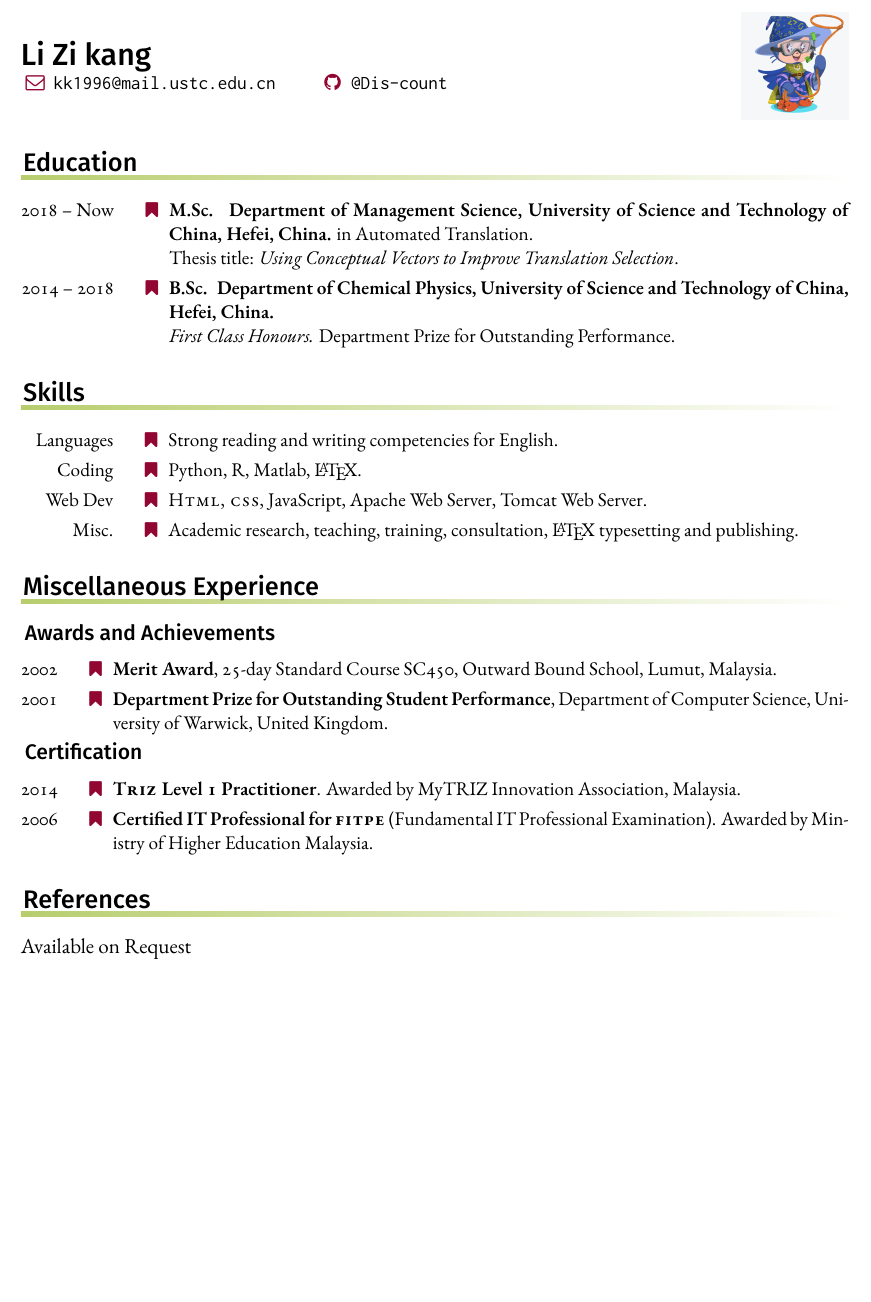
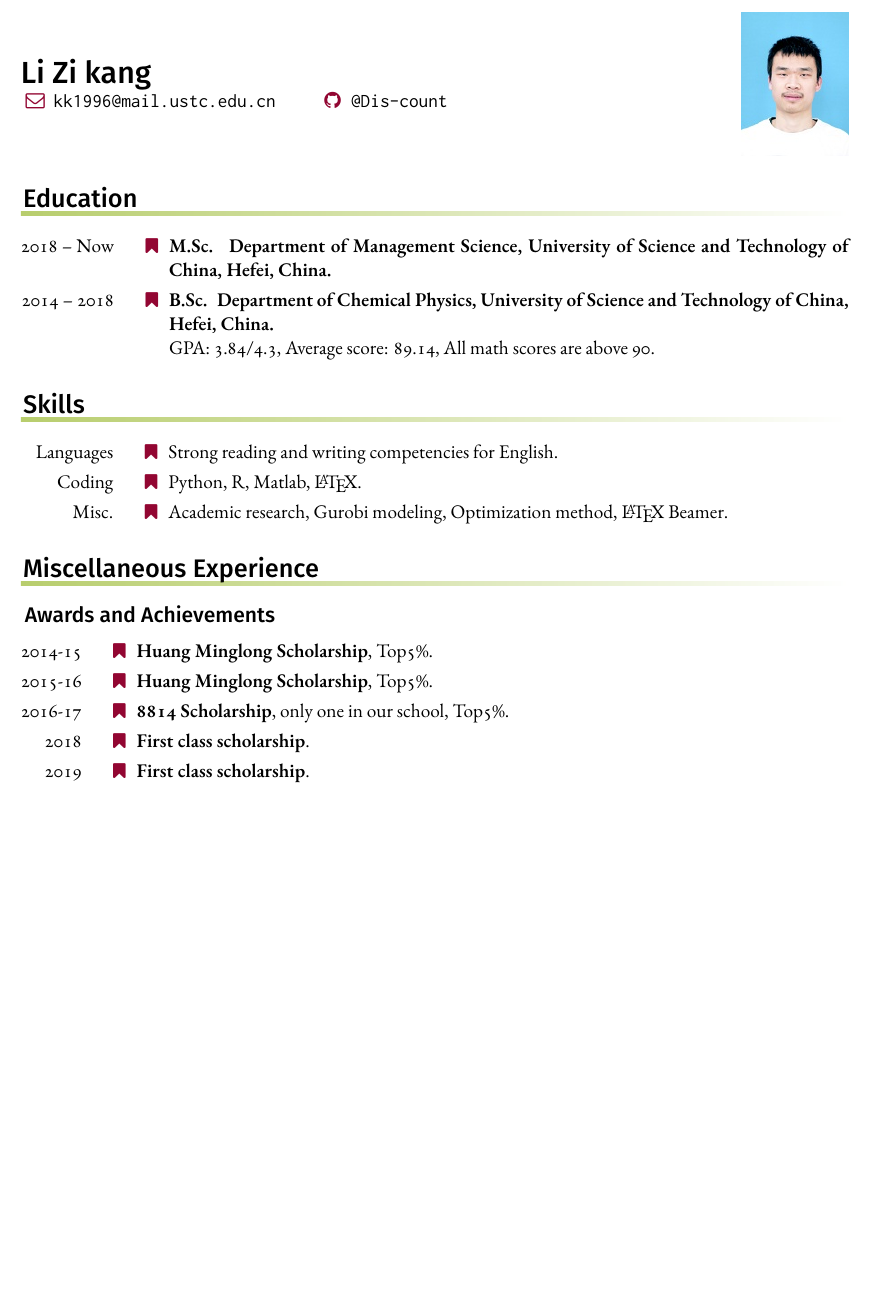
Before and after one commit to Dis-count/Beamer_PPT, a LaTeX CV (My_resume/My_test/cv-llt.tex, which reads My_resume/My_test/education.tex, My_resume/My_test/misc.tex, My_resume/My_test/skills.tex): part of the page, cut so that both start at the same text, the shorter picture padded with empty space. Compiled offline with XeLaTeX.

Commit message:
My_resume

```diff
--- a/My_resume/My_test/cv-llt.tex
+++ b/My_resume/My_test/cv-llt.tex
@@ -61,7 +61,7 @@
 
 \rightheader{~}
 \begin{fullonly}
-\photo[r]{photo1}
+\photo[r]{photo2.jpg}
 \photoscale{0.13}
 \end{fullonly}
 
@@ -80,7 +80,7 @@
 \makerubric{skills}
 \makerubric{misc}
 
-\makerubric{referee}
+% \makerubric{referee}
 % \input{referee-full}
 
 \end{document}
--- a/My_resume/My_test/education.tex
+++ b/My_resume/My_test/education.tex
@@ -1,10 +1,10 @@
 \begin{rubric}{Education}
 
 \entry*[2018 -- Now]%
-	\textbf{M.Sc.~ Department of Management Science, University of Science and Technology of China, Hefei, China.} in Automated Translation.\par
-	Thesis title: \emph{Using Conceptual Vectors to Improve Translation Selection}.
+	\textbf{M.Sc.~ Department of Management Science, University of Science and Technology of China, Hefei, China.} \par
 %
 \entry*[2014 -- 2018]%
 	\textbf{B.Sc.~ Department of Chemical Physics, University of Science and Technology of China, Hefei, China.}\par
-	\emph{First Class Honours.}  Department Prize for Outstanding Performance.
+
+	GPA: 3.84/4.3, Average score: 89.14, All math scores are above 90.
 \end{rubric}
--- a/My_resume/My_test/misc.tex
+++ b/My_resume/My_test/misc.tex
@@ -1,11 +1,10 @@
 \begin{rubric}{Miscellaneous Experience}
 \subrubric{Awards and Achievements}
-\entry*[2002] \textbf{Merit Award}, 25-day Standard Course SC450, Outward Bound School, Lumut, Malaysia.
+\entry*[2014-15] \textbf{Huang Minglong Scholarship}, Top5\%.
 %
-\entry*[2001] \textbf{Department Prize for Outstanding Student Performance}, Department of Computer Science, University of Warwick, United Kingdom.
+\entry*[2015-16] \textbf{Huang Minglong Scholarship}, Top5\%.
+\entry*[2016-17] \textbf{8814 Scholarship}, only one in our school, Top5\%.
 
-\subrubric{Certification}
-\entry*[2014] \textbf{\textsc{Triz} Level 1 Practitioner}. Awarded by MyTRIZ Innovation Association, Malaysia.
-\entry*[2006] \textbf{Certified IT Professional for \textsc{fitpe}} (Fundamental IT Professional Examination).  Awarded by Ministry of Higher Education Malaysia.
-
+\entry*[2018] \textbf{First class scholarship}.
+\entry*[2019] \textbf{First class scholarship}.
 \end{rubric}
--- a/My_resume/My_test/skills.tex
+++ b/My_resume/My_test/skills.tex
@@ -5,11 +5,10 @@
 \noentry{2014 -- 2015}
 \entry*[Languages]
 	Strong reading and writing competencies for English.
+
 \entry*[Coding\hfill]
 	Python, R, Matlab, \LaTeX.
 
-\entry*[Web Dev]
-	\textsc{Html, css}, JavaScript, Apache Web Server, Tomcat Web Server.
 \entry*[Misc.]
-	Academic research, teaching, training, consultation, \LaTeX\ typesetting and publishing.
+	Academic research, Gurobi modeling, Optimization method, \LaTeX\ Beamer.
 \end{rubric}
```
Also changed, not shown: My_resume/My_test/cv-llt.pdf, My_resume/My_test/photo2.jpg (added), 1 other file.
